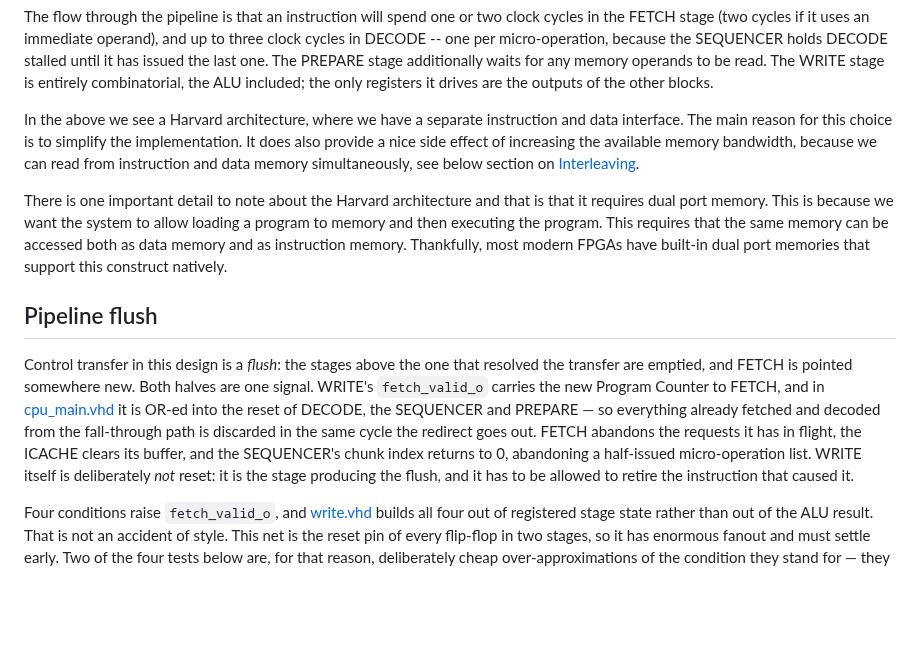
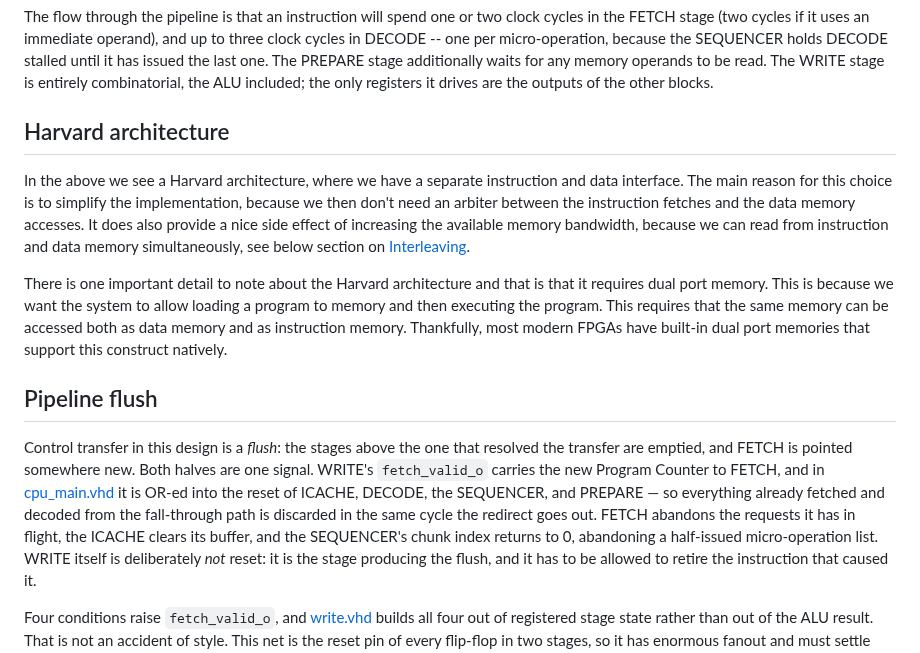
Before and after one commit to MJoergen/qnice_cpu, a Markdown page: doc/README.md, the part around the change. Drawn GitHub-style; blank space fills up the shorter version.

Commit message:
doc: Minor edits

```diff
--- a/doc/README.md
+++ b/doc/README.md
@@ -51,11 +51,14 @@ PREPARE stage additionally waits for any memory operands to be read. The WRITE
 stage is entirely combinatorial, the ALU included; the only registers it drives
 are the outputs of the other blocks.
 
-In the above we see a Harvard architecture, where we have a separate
-instruction and data interface. The main reason for this choice is to simplify
-the implementation. It does also provide a nice side effect of increasing the
-available memory bandwidth, because we can read from instruction and data
-memory simultaneously, see below section on [Interleaving](#interleaving).
+## Harvard architecture
+In the above we see a Harvard architecture, where we have a separate instruction
+and data interface. The main reason for this choice is to simplify the
+implementation, because we then don't need an arbiter between the instruction
+fetches and the data memory accesses. It does also provide a nice side effect of
+increasing the available memory bandwidth, because we can read from instruction
+and data memory simultaneously, see below section on
+[Interleaving](#Interleaving).
 
 There is one important detail to note about the Harvard architecture and that
 is that it requires dual port memory. This is because we want the system to
@@ -70,9 +73,9 @@ Control transfer in this design is a *flush*: the stages above the one that
 resolved the transfer are emptied, and FETCH is pointed somewhere new. Both
 halves are one signal. WRITE's `fetch_valid_o` carries the new Program Counter
 to FETCH, and in [cpu_main.vhd](../src/cpu_main/cpu_main.vhd) it is OR-ed into
-the reset of DECODE, the SEQUENCER and PREPARE — so everything already fetched
-and decoded from the fall-through path is discarded in the same cycle the
-redirect goes out. FETCH abandons the requests it has in flight, the ICACHE
+the reset of ICACHE, DECODE, the SEQUENCER, and PREPARE — so everything already
+fetched and decoded from the fall-through path is discarded in the same cycle
+the redirect goes out. FETCH abandons the requests it has in flight, the ICACHE
 clears its buffer, and the SEQUENCER's chunk index returns to 0, abandoning a
 half-issued micro-operation list. WRITE itself is deliberately *not* reset: it
 is the stage producing the flush, and it has to be allowed to retire the
```
